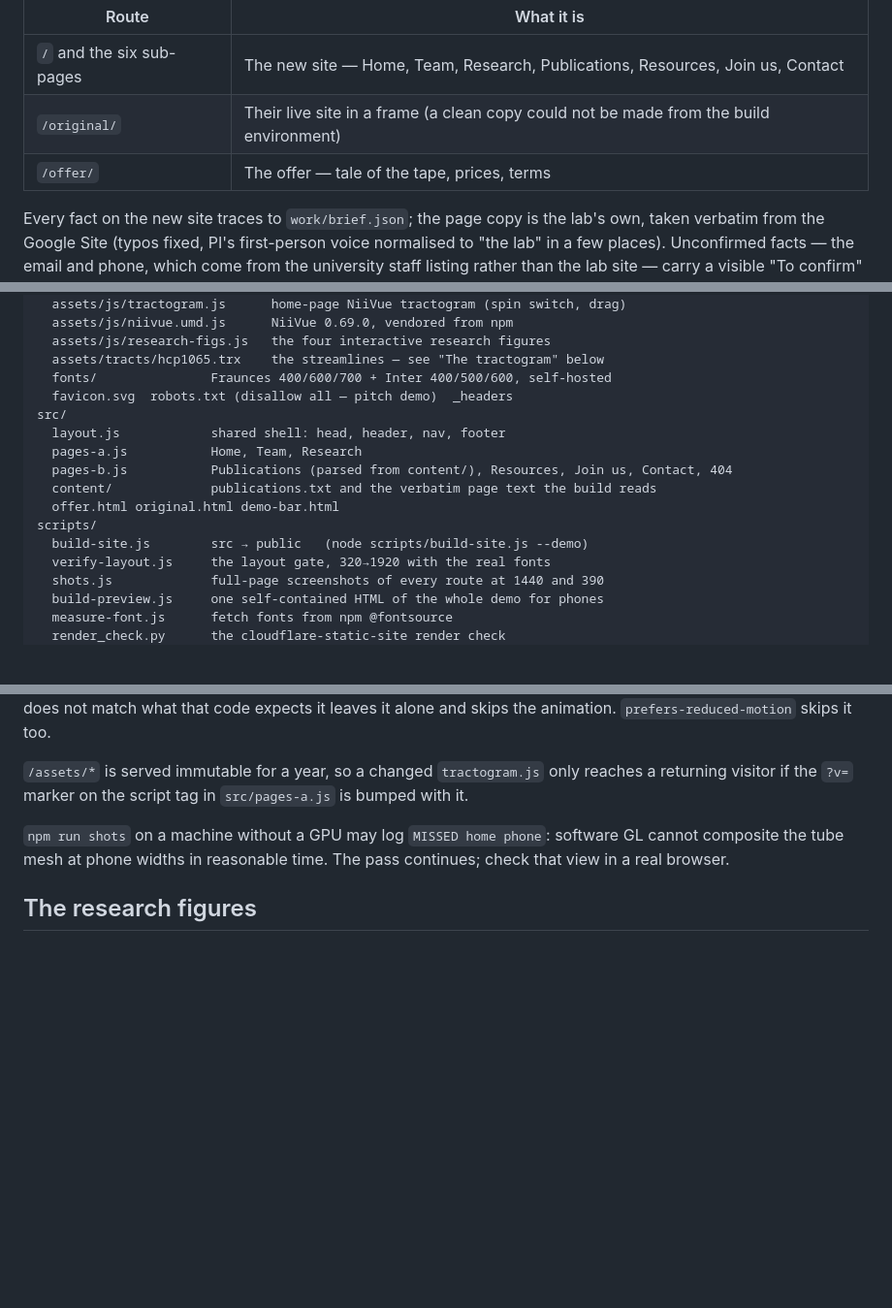
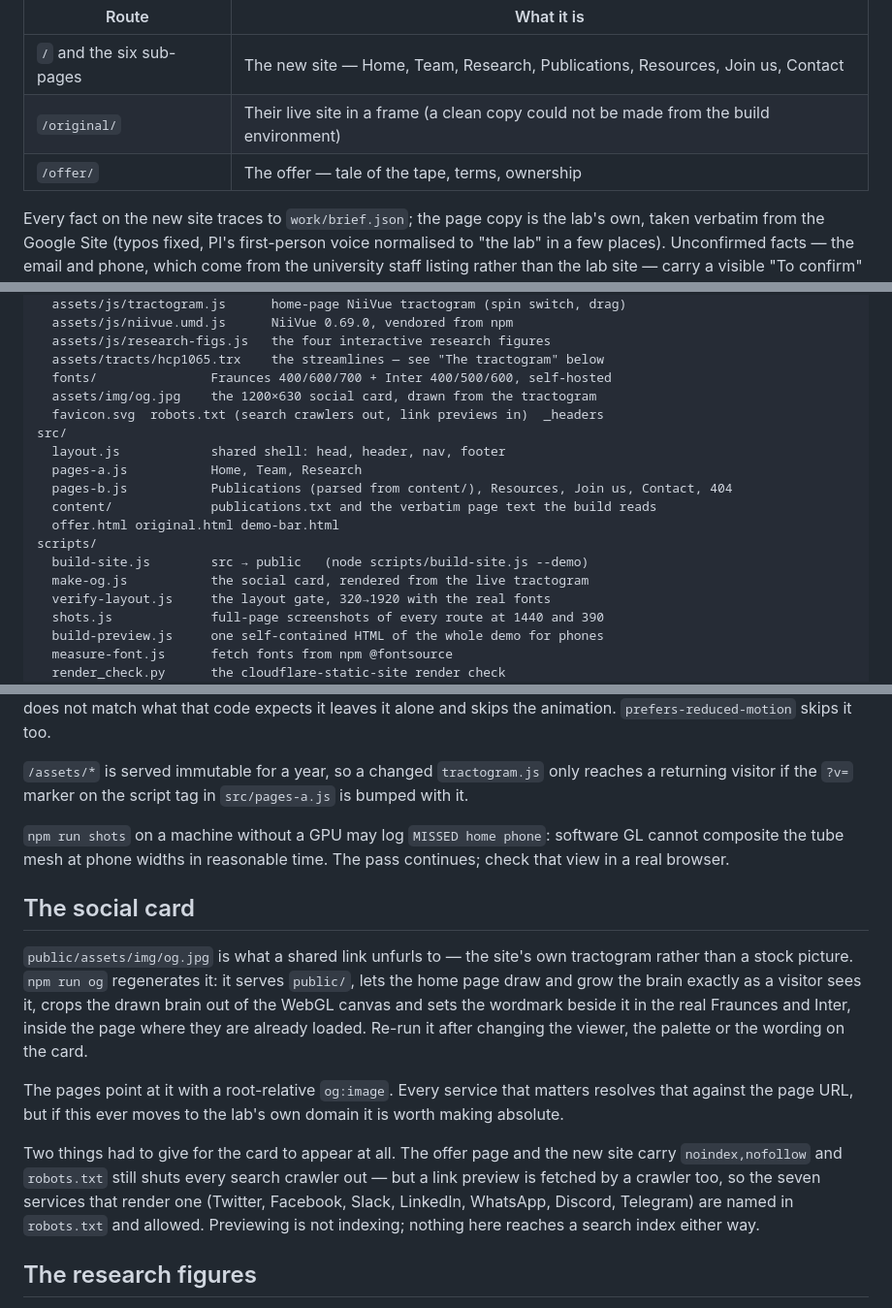
Before and after one commit to OttomanLabsAI/dynamic-connectome-lab-web, a Markdown page: README.md, 3 parts joined by grey strips. Shown at 97% size. Rendered like a GitHub page; blank space fills up the shorter version.

Commit message:
Describe the card and the robots decision, and record v1.5
- Note how to regenerate the social card and when it needs re-running
- Say plainly which crawlers are let in and why that is not indexing
- Record that the offer states terms rather than fees
- Append the release line to the ledger

```diff
--- a/README.md
+++ b/README.md
@@ -9,7 +9,7 @@ a demo bar:
 | --- | --- |
 | `/` and the six sub-pages | The new site — Home, Team, Research, Publications, Resources, Join us, Contact |
 | `/original/` | Their live site in a frame (a clean copy could not be made from the build environment) |
-| `/offer/` | The offer — tale of the tape, prices, terms |
+| `/offer/` | The offer — tale of the tape, terms, ownership |
 
 Every fact on the new site traces to `work/brief.json`; the page copy is the
 lab's own, taken verbatim from the Google Site (typos fixed, PI's first-person
@@ -33,7 +33,8 @@ public/                everything served — this is the site
   assets/js/research-figs.js   the four interactive research figures
   assets/tracts/hcp1065.trx    the streamlines — see "The tractogram" below
   fonts/               Fraunces 400/600/700 + Inter 400/500/600, self-hosted
-  favicon.svg  robots.txt (disallow all — pitch demo)  _headers
+  assets/img/og.jpg    the 1200×630 social card, drawn from the tractogram
+  favicon.svg  robots.txt (search crawlers out, link previews in)  _headers
 src/
   layout.js            shared shell: head, header, nav, footer
   pages-a.js           Home, Team, Research
@@ -42,6 +43,7 @@ src/
   offer.html original.html demo-bar.html
 scripts/
   build-site.js        src → public   (node scripts/build-site.js --demo)
+  make-og.js           the social card, rendered from the live tractogram
   verify-layout.js     the layout gate, 320→1920 with the real fonts
   shots.js             full-page screenshots of every route at 1440 and 390
   build-preview.js     one self-contained HTML of the whole demo for phones
@@ -118,6 +120,27 @@ reaches a returning visitor if the `?v=` marker on the script tag in
 GL cannot composite the tube mesh at phone widths in reasonable time. The pass
 continues; check that view in a real browser.
 
+## The social card
+
+`public/assets/img/og.jpg` is what a shared link unfurls to — the site's own
+tractogram rather than a stock picture. `npm run og` regenerates it: it serves
+`public/`, lets the home page draw and grow the brain exactly as a visitor
+sees it, crops the drawn brain out of the WebGL canvas and sets the wordmark
+beside it in the real Fraunces and Inter, inside the page where they are
+already loaded. Re-run it after changing the viewer, the palette or the
+wording on the card.
+
+The pages point at it with a root-relative `og:image`. Every service that
+matters resolves that against the page URL, but if this ever moves to the
+lab's own domain it is worth making absolute.
+
+Two things had to give for the card to appear at all. The offer page and the
+new site carry `noindex,nofollow` and `robots.txt` still shuts every search
+crawler out — but a link preview is fetched by a crawler too, so the seven
+services that render one (Twitter, Facebook, Slack, LinkedIn, WhatsApp,
+Discord, Telegram) are named in `robots.txt` and allowed. Previewing is not
+indexing; nothing here reaches a search index either way.
+
 ## The research figures
 
 `research-figs.js` rebuilds the four figures on the Google Site's research page
```
Also changed, not shown: CLAUDE.md (+4 -2 lines).
